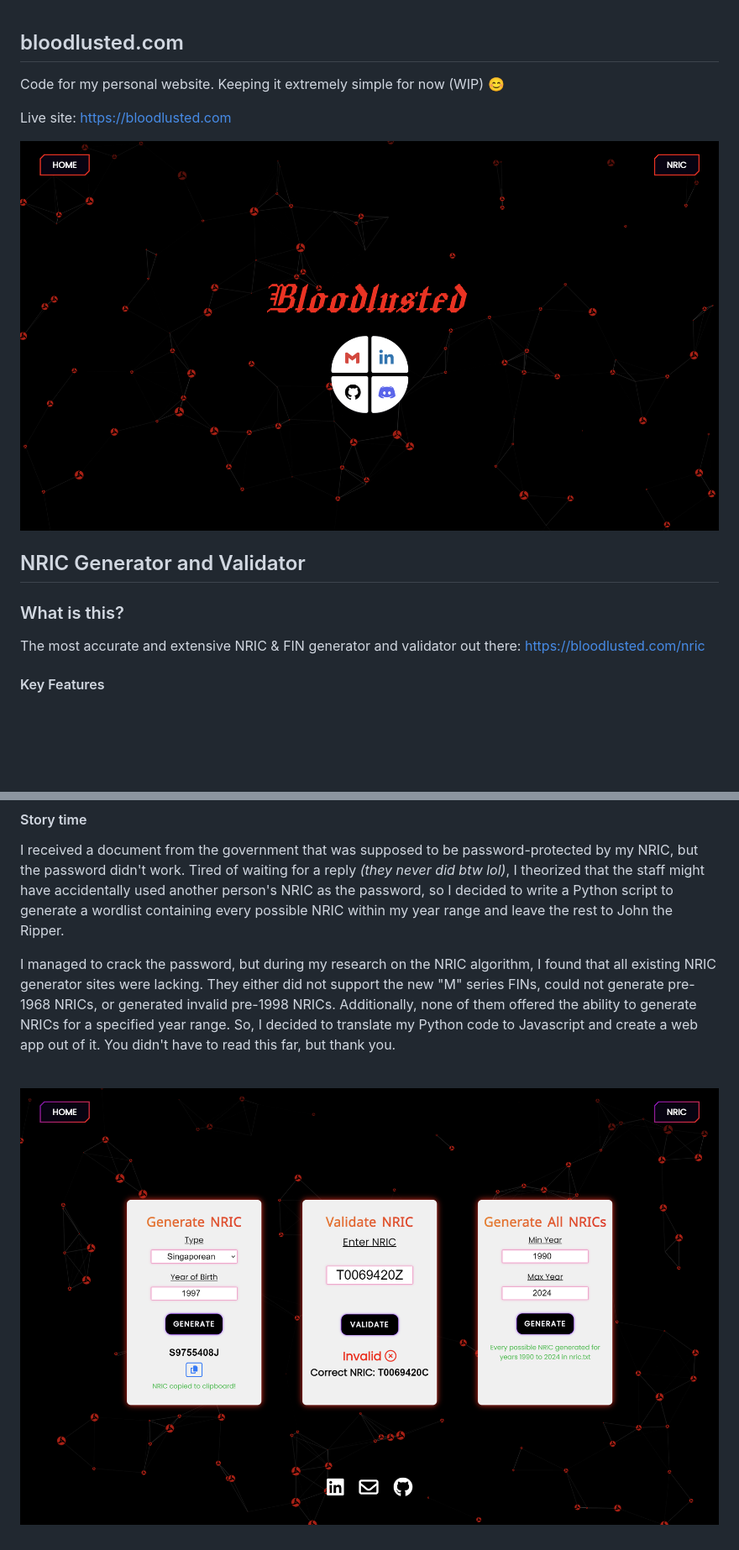
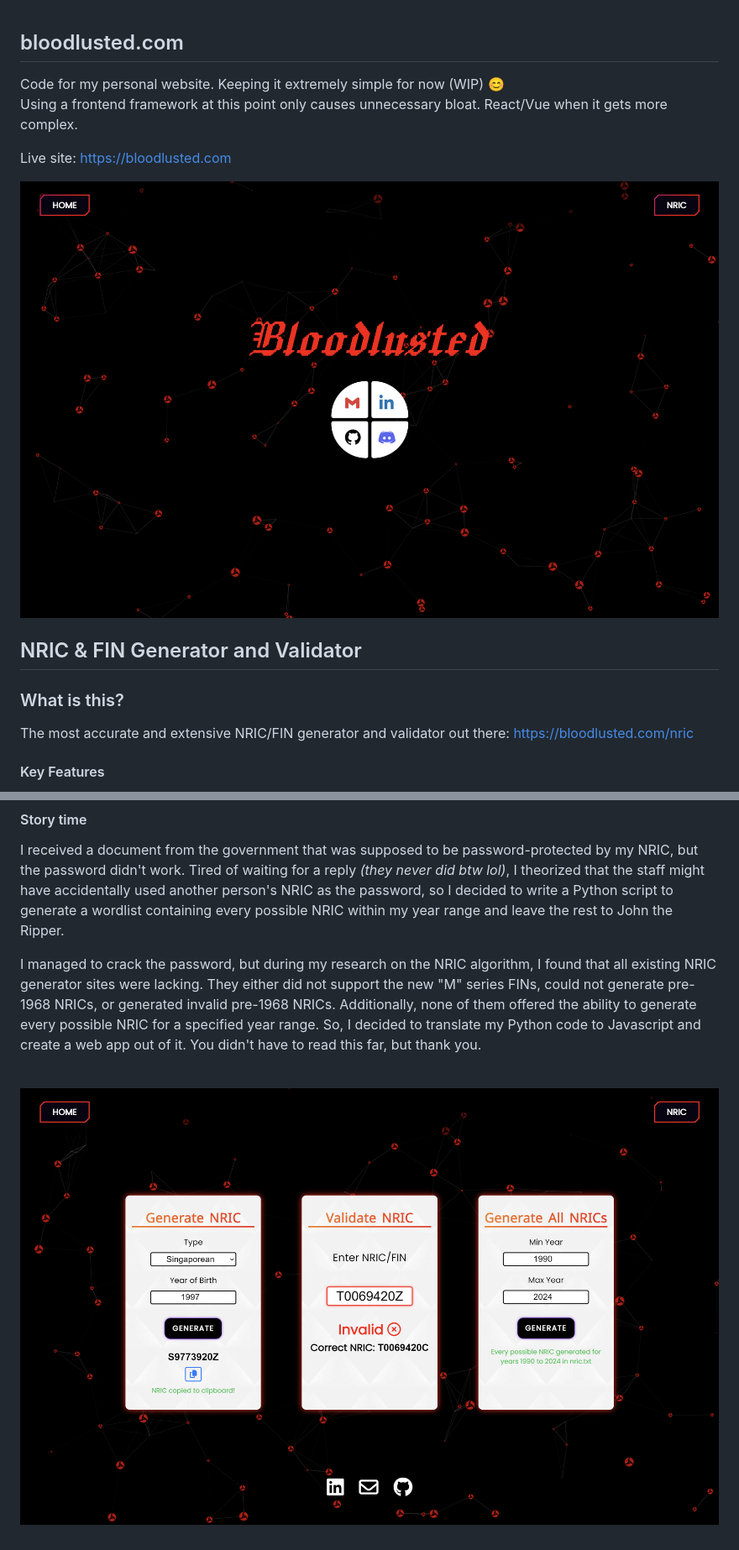
Before and after one commit to Bloodlusted/bloodlusted.com, a Markdown page: README.md, 2 parts joined by grey strips. Shown at 84% size. Rendered like a GitHub page; pictures changed too: img/preview/homepage.png (deleted), img/preview/main.png (added), img/preview/nric.png; blank space fills up the shorter version.

```diff
--- a/README.md
+++ b/README.md
@@ -1,15 +1,16 @@
 ## bloodlusted.com
 
-Code for my personal website. Keeping it extremely simple for now (WIP) 😊
+Code for my personal website. Keeping it extremely simple for now (WIP) 😊 <br/>
+Using a frontend framework at this point only causes unnecessary bloat. React/Vue when it gets more complex.
 
 Live site: https://bloodlusted.com <br/>
 
-![Image](./img/preview/homepage.png) <br/>
+![Image](./img/preview/main.png) <br/>
 
-## NRIC Generator and Validator
+## NRIC & FIN Generator and Validator
 
 ### What is this?
-The most accurate and extensive NRIC & FIN generator and validator out there: https://bloodlusted.com/nric
+The most accurate and extensive NRIC/FIN generator and validator out there: https://bloodlusted.com/nric
 
 #### Key Features
 
@@ -31,7 +31,7 @@ Well, until 2099 at least.
 #### Story time
 I received a document from the government that was supposed to be password-protected by my NRIC, but the password didn't work. Tired of waiting for a reply *(they never did btw lol)*, I theorized that the staff might have accidentally used another person's NRIC as the password, so I decided to write a Python script to generate a wordlist containing every possible NRIC within my year range and leave the rest to John the Ripper.
 
-I managed to crack the password, but during my research on the NRIC algorithm, I found that all existing NRIC generator sites were lacking. They either did not support the new "M" series FINs, could not generate pre-1968 NRICs, or generated invalid pre-1998 NRICs. Additionally, none of them offered the ability to generate NRICs for a specified year range. So, I decided to translate my Python code to Javascript and create a web app out of it. You didn't have to read this far, but thank you.
+I managed to crack the password, but during my research on the NRIC algorithm, I found that all existing NRIC generator sites were lacking. They either did not support the new "M" series FINs, could not generate pre-1968 NRICs, or generated invalid pre-1968 NRICs. Additionally, none of them offered the ability to generate every possible NRIC for a specified year range. So, I decided to translate my Python code to Javascript and create a web app out of it. You didn't have to read this far, but thank you.
 
 <br/>
 
```
Also changed, not shown: other parts of README.md (+2 -3 lines), img/pattern.png (added), 5 other files.
